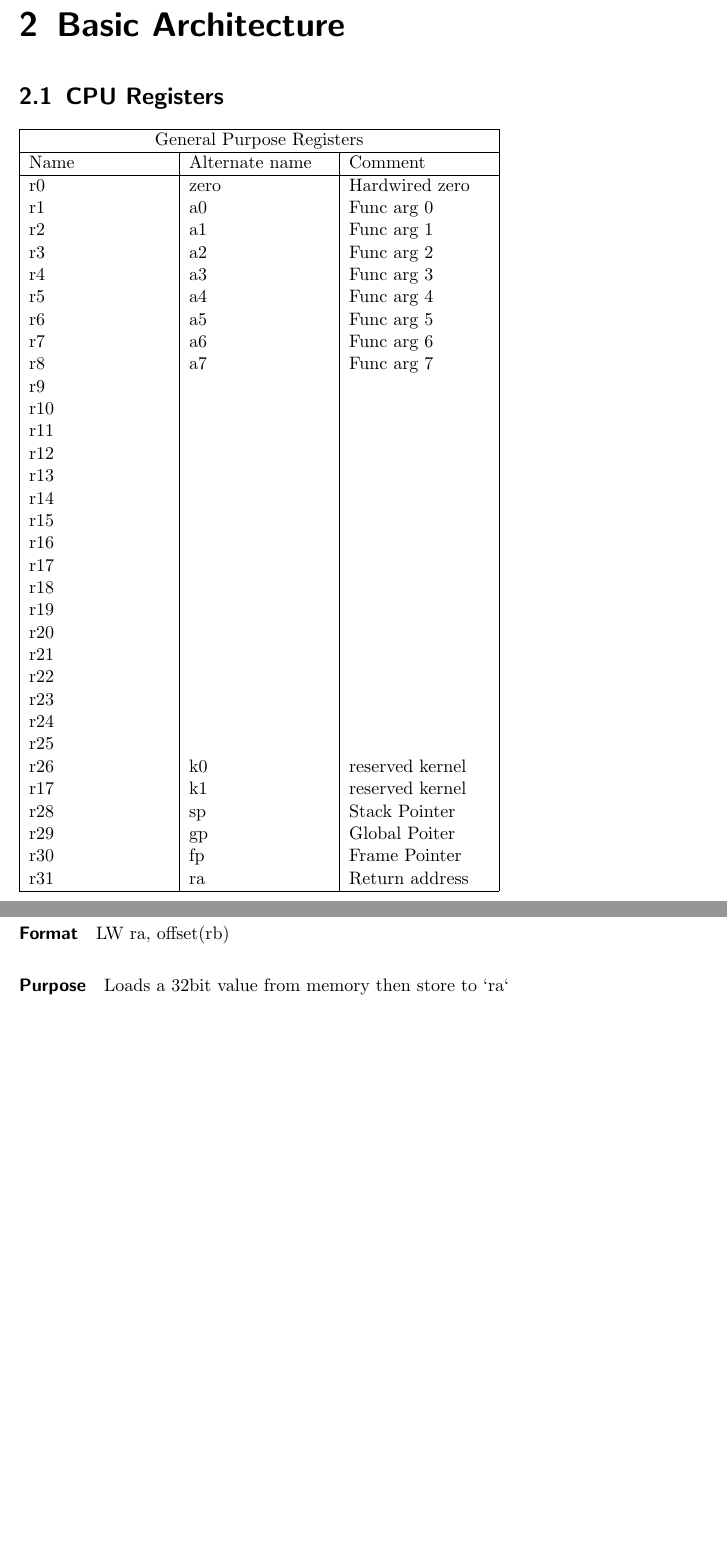
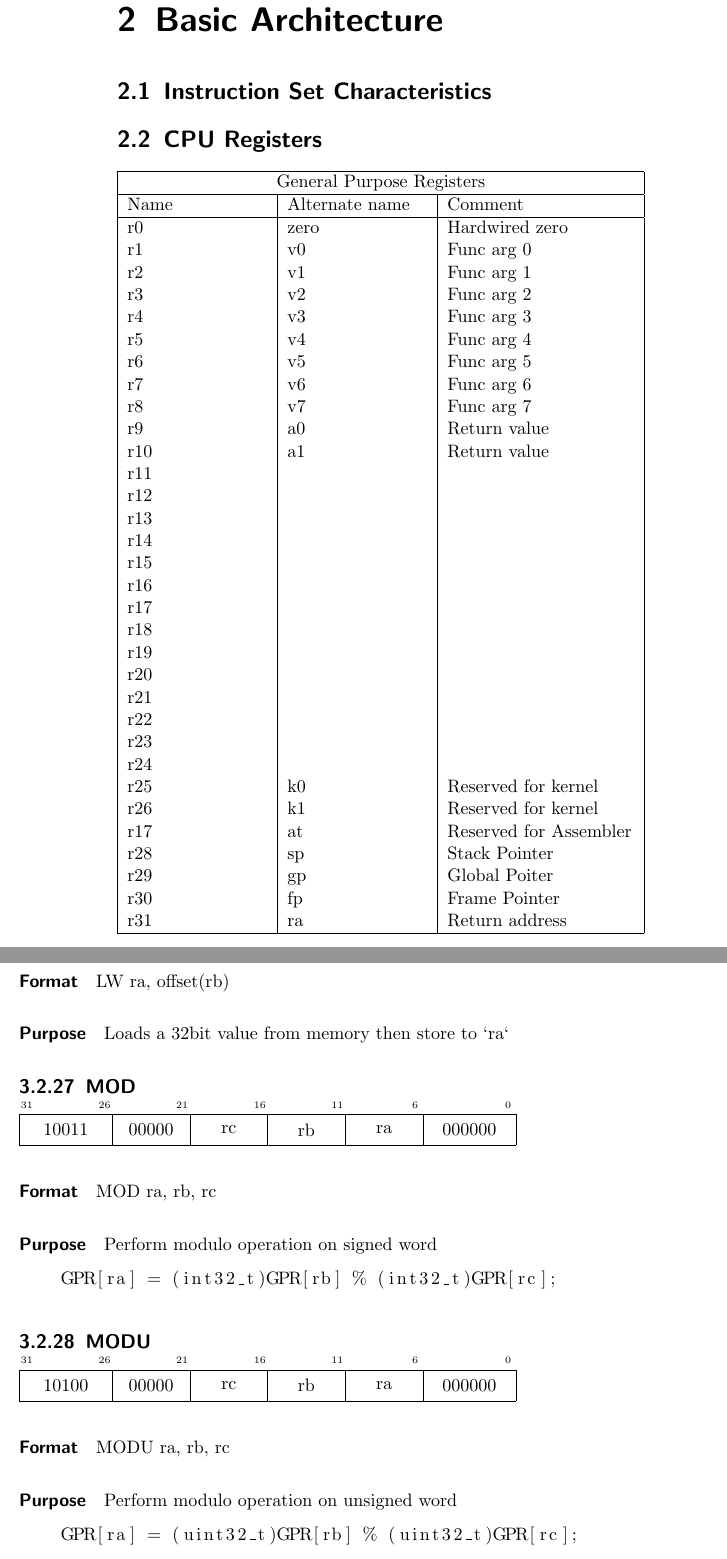
Before and after one commit to AthenaCPU/athena-isa, a LaTeX thesis (src/main.tex, which reads src/basic.tex, src/instructions/mod.tex, src/instructions/modu.tex): two parts of pages 7 and 15 of 18 before the commit and two parts of pages 8 and 15 of 19 after it, joined at a grey line, cut so that both start at the same text, the shorter picture padded with empty space. Compiled offline with pdfLaTeX.

Commit message:
chore: add MOD and MODU instructions

```diff
--- a/src/basic.tex
+++ b/src/basic.tex
@@ -1,24 +1,27 @@
 \chapter{Basic Architecture}
+
+\section{Instruction Set Characteristics}
+
 
 \section{CPU Registers}
 
-\begin{tabular}{ |p{3cm}|p{3cm}|p{3cm}|  }
+\begin{tabular}{ |p{3cm}|p{3cm}|p{4cm}|  }
     \hline
     \multicolumn{3}{|c|}{General Purpose Registers} \\
     \hline
     Name& Alternate name & Comment \\
     \hline
-    r0  & zero &   Hardwired zero\\
-    r1  & a0   &   Func arg 0 \\
-    r2  & a1   &   Func arg 1 \\
-    r3  & a2   &   Func arg 2 \\
-    r4  & a3   &   Func arg 3 \\
-    r5  & a4   &   Func arg 4 \\
-    r6  & a5   &   Func arg 5 \\
-    r7  & a6   &   Func arg 6 \\
-    r8  & a7   &   Func arg 7 \\
-    r9  &      &  \\
-    r10 &      &  \\
+    r0  & zero & Hardwired zero\\
+    r1  & v0   & Func arg 0 \\
+    r2  & v1   & Func arg 1 \\
+    r3  & v2   & Func arg 2 \\
+    r4  & v3   & Func arg 3 \\
+    r5  & v4   & Func arg 4 \\
+    r6  & v5   & Func arg 5 \\
+    r7  & v6   & Func arg 6 \\
+    r8  & v7   & Func arg 7 \\
+    r9  & a0   & Return value \\
+    r10 & a1   & Return value \\
     r11 &      &  \\
     r12 &      &  \\
     r13 &      &  \\
@@ -33,9 +36,9 @@
     r22 &      &  \\
     r23 &      &  \\
     r24 &      &  \\
-    r25 &      &  \\
-    r26 & k0   &  reserved kernel \\
-    r17 & k1   &  reserved kernel \\
+    r25 & k0   &  Reserved for kernel \\
+    r26 & k1   &  Reserved for kernel \\
+    r17 & at   &  Reserved for Assembler \\
     r28 & sp   &  Stack Pointer \\
     r29 & gp   &  Global Poiter \\
     r30 & fp   &  Frame Pointer \\
--- /dev/null
+++ b/src/instructions/mod.tex
@@ -0,0 +1,11 @@
+\subsection{MOD}
+
+\Rinstr{000000}{ra}{rb}{rc}{00000}{10011}
+
+\paragraph{Format} MOD ra, rb, rc
+
+\paragraph{Purpose} Perform modulo operation on signed word
+
+\begin{lstlisting}[language=C]
+    GPR[ra] = (int32_t)GPR[rb] % (int32_t)GPR[rc];
+\end{lstlisting}
--- /dev/null
+++ b/src/instructions/modu.tex
@@ -0,0 +1,12 @@
+\subsection{MODU}
+
+\Rinstr{000000}{ra}{rb}{rc}{00000}{10100}
+
+\paragraph{Format} MODU ra, rb, rc
+
+\paragraph{Purpose} Perform modulo operation on unsigned word
+
+
+\begin{lstlisting}[language=C]
+    GPR[ra] = (uint32_t)GPR[rb] % (uint32_t)GPR[rc];
+\end{lstlisting}
```
Also changed, not shown: src/instr.tex (+2 -0 lines).
